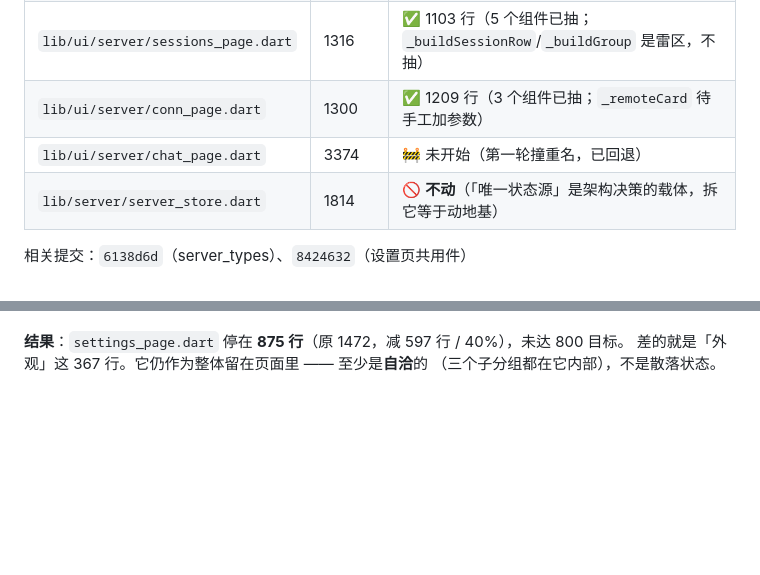
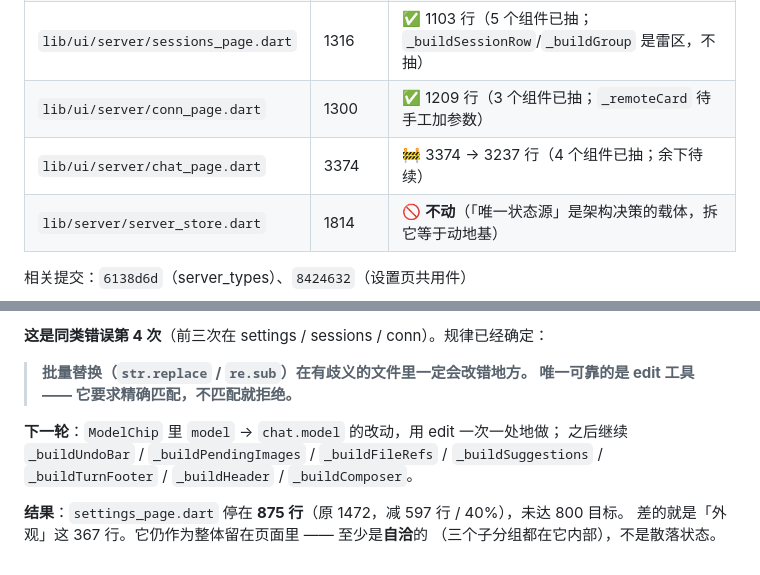
Before and after one commit to CYXyouzhi/pi-yz, a Markdown page: docs/refactor-status.md, 2 parts joined by grey strips. Drawn GitHub-style; blank space fills up the shorter version.

Commit message:
docs: chat_page 第一批成功；批量替换第 4 次改错地方

```diff
--- a/docs/refactor-status.md
+++ b/docs/refactor-status.md
@@ -32,7 +32,7 @@
 | `lib/ui/server/files_page.dart` | 1059 | ✅ 645 行（6 个组件 + 2 个工具函数 + 2 个底部面板）|
 | `lib/ui/server/sessions_page.dart` | 1316 | ✅ 1103 行（5 个组件已抽；`_buildSessionRow`/`_buildGroup` 是雷区，不抽）|
 | `lib/ui/server/conn_page.dart` | 1300 | ✅ 1209 行（3 个组件已抽；`_remoteCard` 待手工加参数）|
-| `lib/ui/server/chat_page.dart` | 3374 | 🚧 未开始（第一轮撞重名，已回退）|
+| `lib/ui/server/chat_page.dart` | 3374 | 🚧 3374 → 3237 行（4 个组件已抽；余下待续）|
 | `lib/server/server_store.dart` | 1814 | 🚫 **不动**（「唯一状态源」是架构决策的载体，拆它等于动地基）|
 
 相关提交：`6138d6d`（server_types）、`8424632`（设置页共用件）
@@ -326,3 +341,12 @@ saveOwnAddress / showThreat）与 3 处 setState，加参数时**又一次踩了
+**这是同类错误第 4 次**（前三次在 settings / sessions / conn）。规律已经确定：
+
+> **批量替换（`str.replace` / `re.sub`）在有歧义的文件里一定会改错地方。
+> 唯一可靠的是 edit 工具 —— 它要求精确匹配，不匹配就拒绝。**
+
+**下一轮**：`ModelChip` 里 `model` → `chat.model` 的改动，用 edit 一次一处地做；
+之后继续 `_buildUndoBar` / `_buildPendingImages` / `_buildFileRefs` / `_buildSuggestions` /
+`_buildTurnFooter` / `_buildHeader` / `_buildComposer`。
+
 **结果**：`settings_page.dart` 停在 **875 行**（原 1472，减 597 行 / 40%），未达 800 目标。
 差的就是「外观」这 367 行。它仍作为整体留在页面里 —— 至少是**自洽**的
 （三个子分组都在它内部），不是散落状态。
```
Also changed, not shown: other parts of docs/refactor-status.md (+15 -0 lines).
